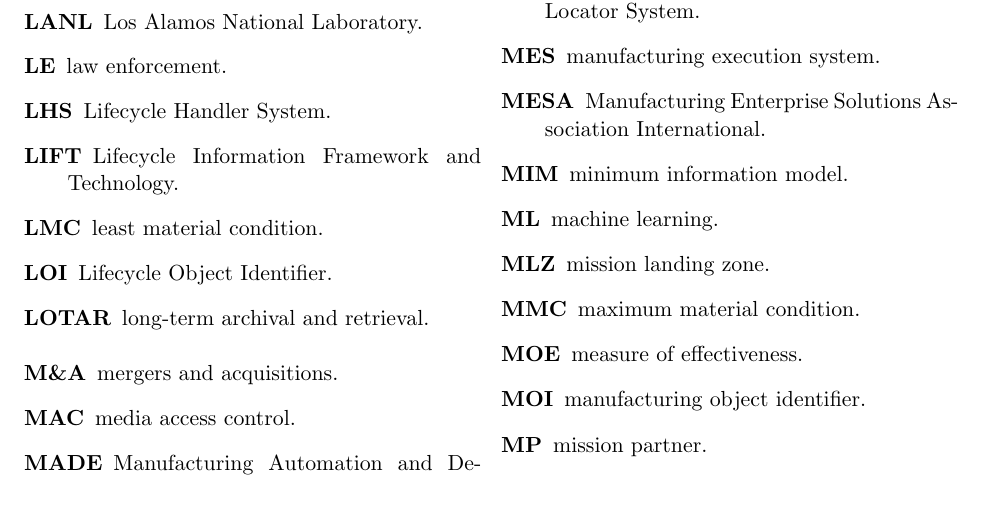
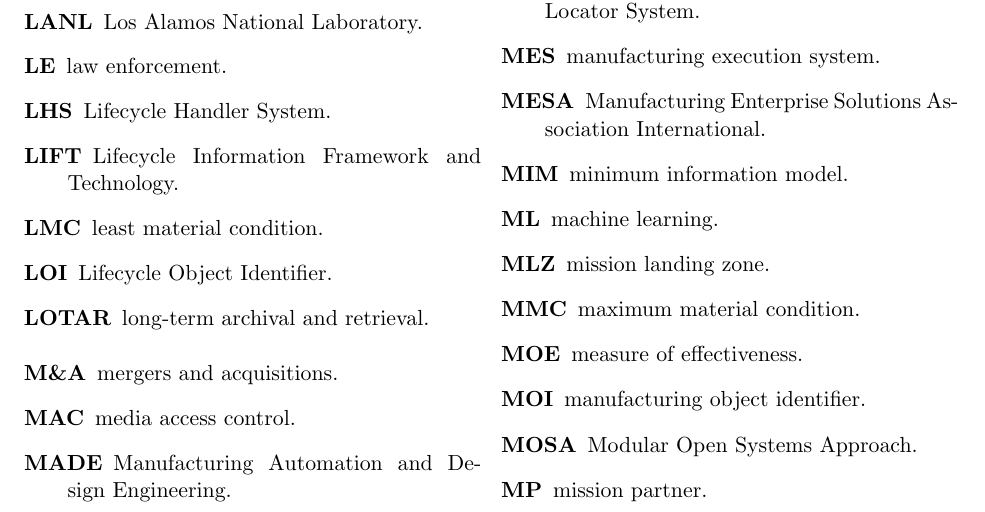
Before and after one commit to tdh1/latex-resources, a LaTeX document (main.tex, which reads glossaries/acronyms.tex): part of page 5 of 9, cut so that both start at the same text. Compiled offline with pdfLaTeX.

Commit message:
Added MOSA to acronyms

```diff
--- a/glossaries/acronyms.tex
+++ b/glossaries/acronyms.tex
@@ -201,6 +201,7 @@
 \newacronym{mlz}{MLZ}{mission landing zone}
 \newacronym{mmc}{MMC}{maximum material condition}
 \newacronym{moi}{MOI}{manufacturing object identifier}
+\newacronym{mosa}{MOSA}{Modular Open Systems Approach}
 \newacronym{mp}{MP}{mission partner}
 \newacronym{mpe}{MPE}{Mission Partner Environment}
 \newacronym{mqtt}{MQTT}{Message Queuing Telemetry Transport}
```
